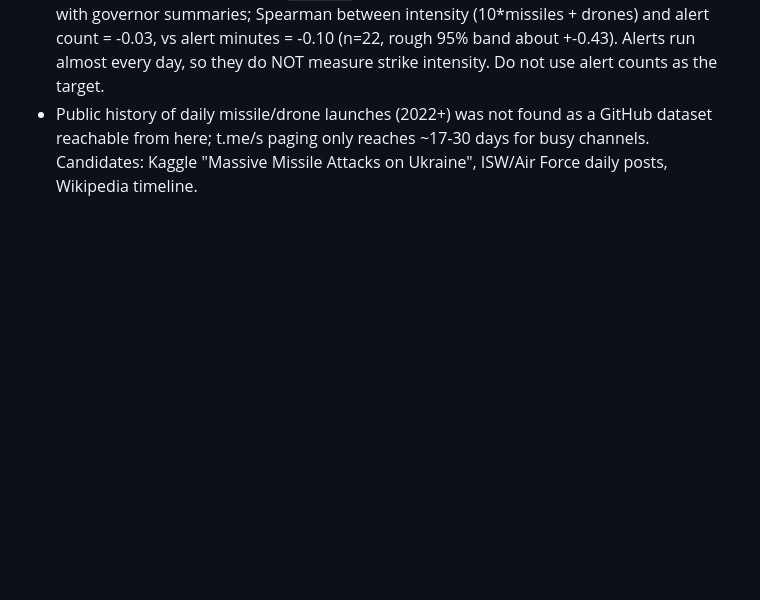
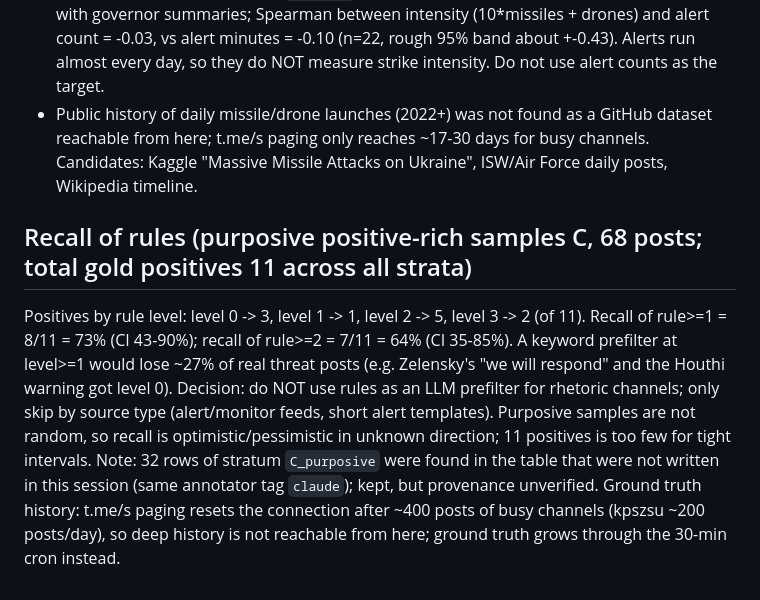
Before and after one commit to ol-voronin/neo4graph, a Markdown page: docs/evaluation_stats.md, the part around the change. Rendered like a GitHub page; blank space fills up the shorter version.

Commit message:
Gold sample: purposive positives, rule recall, notes
Co-Authored-By: Claude Sonnet 5.5 <noreply@anthropic.com>
Claude-Session: https://claude.ai/code/session_01W2AkvCikYsdTpsKo4XDakX

```diff
--- a/docs/evaluation_stats.md
+++ b/docs/evaluation_stats.md
@@ -36,3 +36,13 @@ Current ground truth: 22 days Kharkiv, 18 days nationwide waves (all massed). It
   every day, so they do NOT measure strike intensity. Do not use alert counts as the target.
 - Public history of daily missile/drone launches (2022+) was not found as a GitHub dataset reachable from here; t.me/s paging only reaches
   ~17-30 days for busy channels. Candidates: Kaggle "Massive Missile Attacks on Ukraine", ISW/Air Force daily posts, Wikipedia timeline.
+
+## Recall of rules (purposive positive-rich samples C, 68 posts; total gold positives 11 across all strata)
+Positives by rule level: level 0 -> 3, level 1 -> 1, level 2 -> 5, level 3 -> 2 (of 11).
+Recall of rule>=1 = 8/11 = 73% (CI 43-90%); recall of rule>=2 = 7/11 = 64% (CI 35-85%). A keyword prefilter at level>=1 would lose ~27%
+of real threat posts (e.g. Zelensky's "we will respond" and the Houthi warning got level 0). Decision: do NOT use rules as an LLM prefilter
+for rhetoric channels; only skip by source type (alert/monitor feeds, short alert templates). Purposive samples are not random, so recall
+is optimistic/pessimistic in unknown direction; 11 positives is too few for tight intervals. Note: 32 rows of stratum `C_purposive`
+were found in the table that were not written in this session (same annotator tag `claude`); kept, but provenance unverified.
+Ground truth history: t.me/s paging resets the connection after ~400 posts of busy channels (kpszsu ~200 posts/day), so deep history
+is not reachable from here; ground truth grows through the 30-min cron instead.
```
